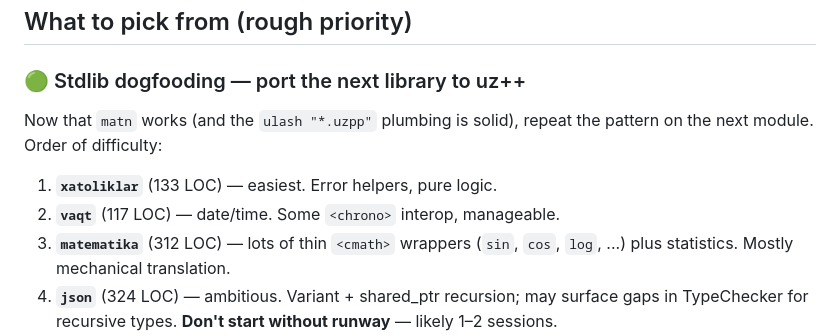
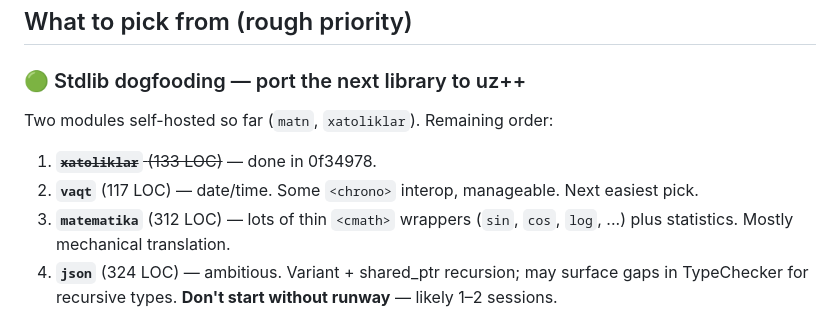
Before and after one commit to timetolivechk-spec/uzpp, a Markdown page: NEXT_SESSION_PLAN.md, the part around one of its changes. GitHub-like rendering.

```diff
--- a/NEXT_SESSION_PLAN.md
+++ b/NEXT_SESSION_PLAN.md
@@ -81,11 +83,11 @@ sed -i 's|^// #include "matn.hpp"|#include "matn.hpp"|' stdlib/uzpp_runtime.hpp
 
 ### 🟢 Stdlib dogfooding — port the next library to uz++
 
-Now that `matn` works (and the `ulash "*.uzpp"` plumbing is solid),
-repeat the pattern on the next module. Order of difficulty:
+Two modules self-hosted so far (`matn`, `xatoliklar`). Remaining order:
 
-1. **`xatoliklar`** (133 LOC) — easiest. Error helpers, pure logic.
+1. ~~**`xatoliklar`** (133 LOC)~~ — done in 0f34978.
 2. **`vaqt`** (117 LOC) — date/time. Some `<chrono>` interop, manageable.
+   Next easiest pick.
 3. **`matematika`** (312 LOC) — lots of thin `<cmath>` wrappers (`sin`,
    `cos`, `log`, ...) plus statistics. Mostly mechanical translation.
 4. **`json`** (324 LOC) — ambitious. Variant + shared_ptr recursion;
```
Also changed, not shown: other parts of NEXT_SESSION_PLAN.md (+30 -24 lines).
